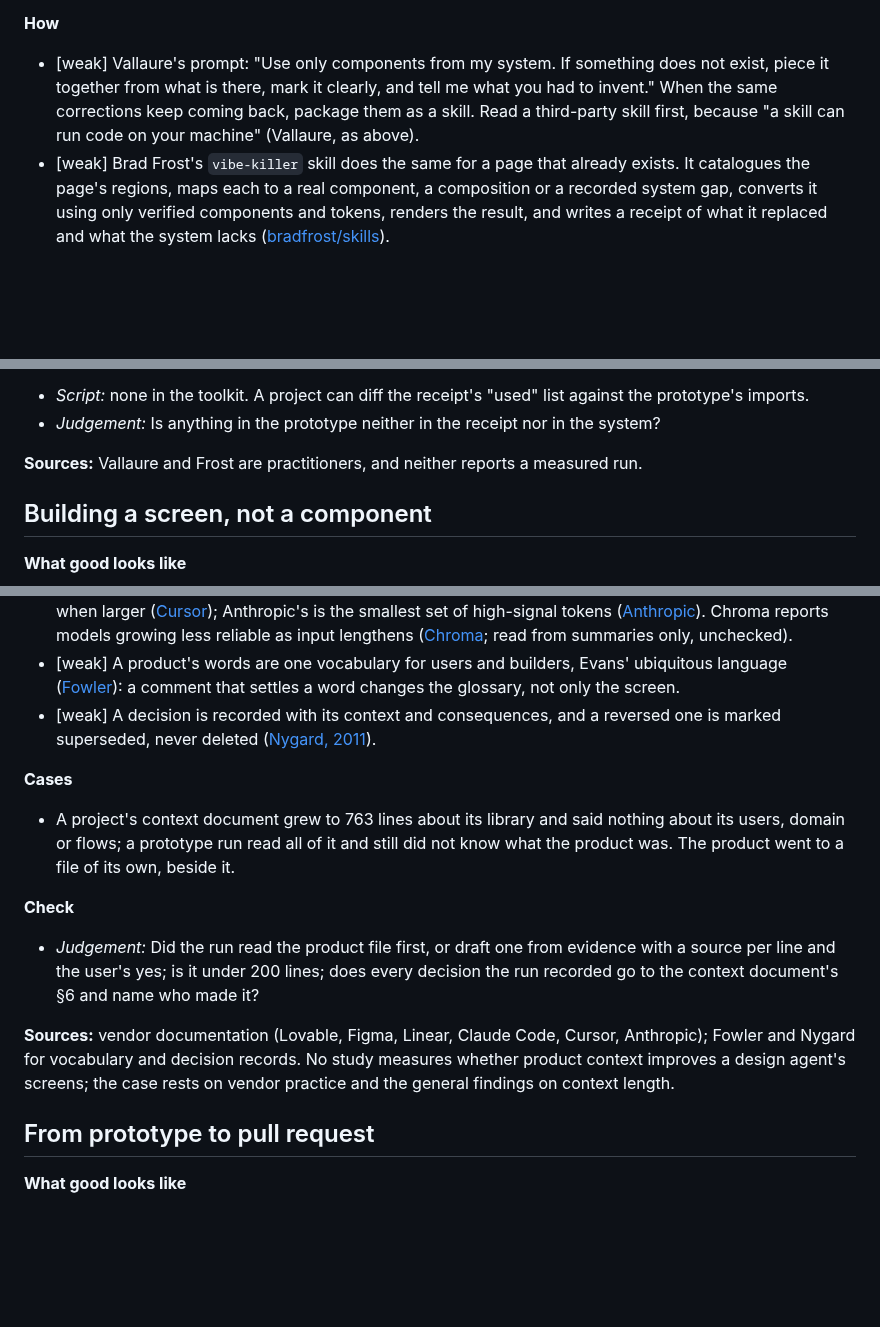
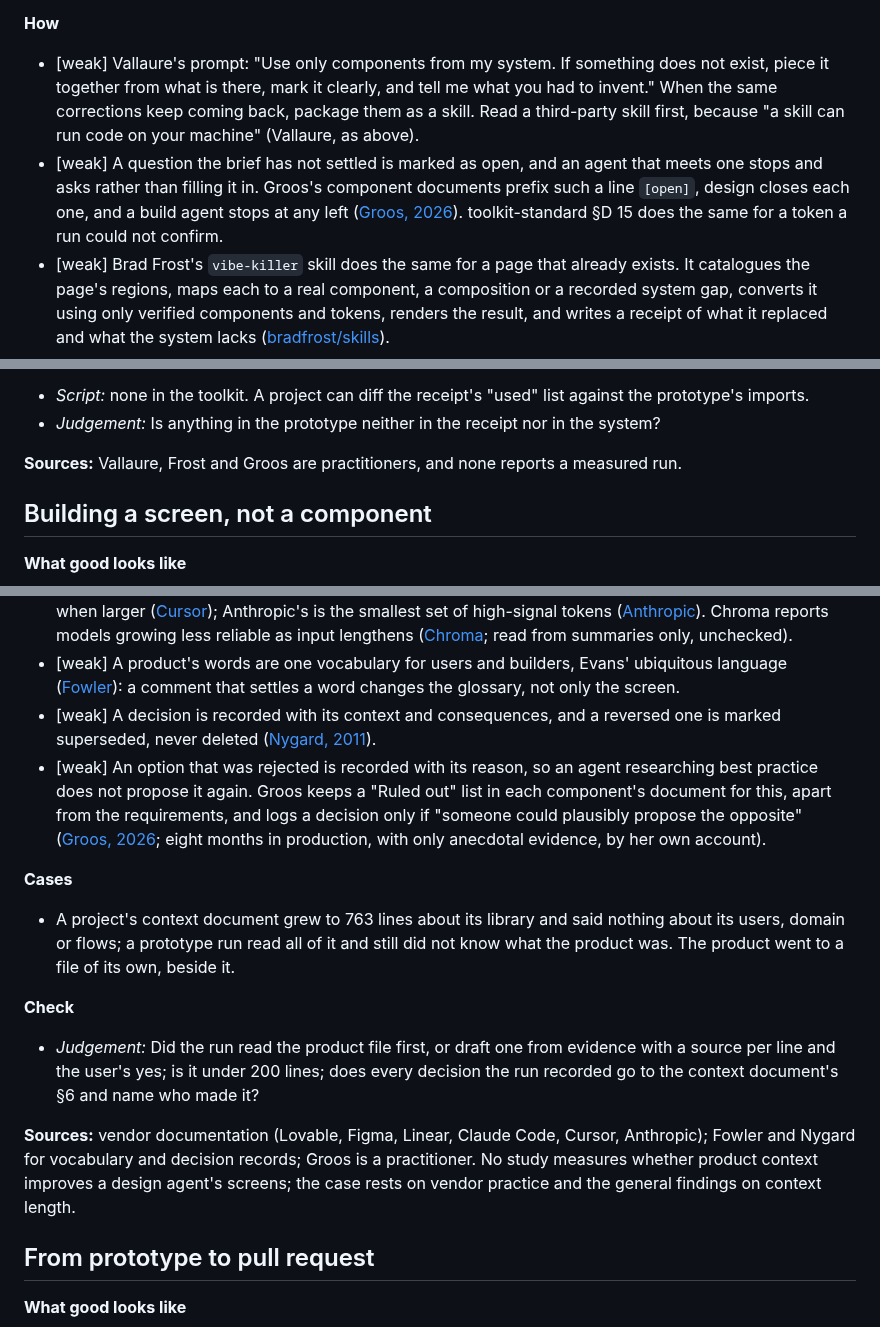
Before and after one commit to javi-cuello/design-system-toolkit, a Markdown page: knowledge/code/agent-prototyping.md, 3 parts joined by grey strips. GitHub-like rendering; blank space fills up the shorter version.

Commit message:
agent-prototyping: open markers and ruled-out options (Groos); plan: grade unstated requirements
Toolkit: knowledge/code/agent-prototyping.md, docs/agent-prototyping-plan.md

Co-Authored-By: Claude Opus 5.5 <noreply@anthropic.com>

```diff
--- a/knowledge/code/agent-prototyping.md
+++ b/knowledge/code/agent-prototyping.md
@@ -62,6 +62,7 @@ How a coding agent builds a prototype from the design system's real components i
 
 **How**
 - [weak] Vallaure's prompt: "Use only components from my system. If something does not exist, piece it together from what is there, mark it clearly, and tell me what you had to invent." When the same corrections keep coming back, package them as a skill. Read a third-party skill first, because "a skill can run code on your machine" (Vallaure, as above).
+- [weak] A question the brief has not settled is marked as open, and an agent that meets one stops and asks rather than filling it in. Groos's component documents prefix such a line `[open]`, design closes each one, and a build agent stops at any left ([Groos, 2026](https://www.designsystemscollective.com/probabilistic-isnt-a-dirty-word)). toolkit-standard §D 15 does the same for a token a run could not confirm.
 - [weak] Brad Frost's `vibe-killer` skill does the same for a page that already exists. It catalogues the page's regions, maps each to a real component, a composition or a recorded system gap, converts it using only verified components and tokens, renders the result, and writes a receipt of what it replaced and what the system lacks ([bradfrost/skills](https://github.com/bradfrost/skills)).
 
 **Cases**
@@ -74,7 +75,7 @@ How a coding agent builds a prototype from the design system's real components i
 - *Script:* none in the toolkit. A project can diff the receipt's "used" list against the prototype's imports.
 - *Judgement:* Is anything in the prototype neither in the receipt nor in the system?
 
-**Sources:** Vallaure and Frost are practitioners, and neither reports a measured run.
+**Sources:** Vallaure, Frost and Groos are practitioners, and none reports a measured run.
 
 ## Building a screen, not a component
 
@@ -144,6 +145,7 @@ How a coding agent builds a prototype from the design system's real components i
 - [moderate] Size matters because the file is loaded every run. Claude Code's guidance is to target under 200 lines, since longer files reduce adherence ([Claude Code](https://code.claude.com/docs/en/memory)); Cursor's is rules under 500 lines, split when larger ([Cursor](https://cursor.com/docs/context/rules)); Anthropic's is the smallest set of high-signal tokens ([Anthropic](https://www.anthropic.com/engineering/effective-context-engineering-for-ai-agents)). Chroma reports models growing less reliable as input lengthens ([Chroma](https://www.trychroma.com/research/context-rot); read from summaries only, unchecked).
 - [weak] A product's words are one vocabulary for users and builders, Evans' ubiquitous language ([Fowler](https://martinfowler.com/bliki/UbiquitousLanguage.html)): a comment that settles a word changes the glossary, not only the screen.
 - [weak] A decision is recorded with its context and consequences, and a reversed one is marked superseded, never deleted ([Nygard, 2011](https://cognitect.com/blog/2011/11/15/documenting-architecture-decisions)).
+- [weak] An option that was rejected is recorded with its reason, so an agent researching best practice does not propose it again. Groos keeps a "Ruled out" list in each component's document for this, apart from the requirements, and logs a decision only if "someone could plausibly propose the opposite" ([Groos, 2026](https://www.designsystemscollective.com/probabilistic-isnt-a-dirty-word); eight months in production, with only anecdotal evidence, by her own account).
 
 **Cases**
 - A project's context document grew to 763 lines about its library and said nothing about its users, domain or flows; a prototype run read all of it and still did not know what the product was. The product went to a file of its own, beside it.
@@ -151,7 +153,7 @@ How a coding agent builds a prototype from the design system's real components i
 **Check**
 - *Judgement:* Did the run read the product file first, or draft one from evidence with a source per line and the user's yes; is it under 200 lines; does every decision the run recorded go to the context document's §6 and name who made it?
 
-**Sources:** vendor documentation (Lovable, Figma, Linear, Claude Code, Cursor, Anthropic); Fowler and Nygard for vocabulary and decision records. No study measures whether product context improves a design agent's screens; the case rests on vendor practice and the general findings on context length.
+**Sources:** vendor documentation (Lovable, Figma, Linear, Claude Code, Cursor, Anthropic); Fowler and Nygard for vocabulary and decision records; Groos is a practitioner. No study measures whether product context improves a design agent's screens; the case rests on vendor practice and the general findings on context length.
 
 ## From prototype to pull request
 
```
Also changed, not shown: docs/agent-prototyping-plan.md (+1 -0 lines).
